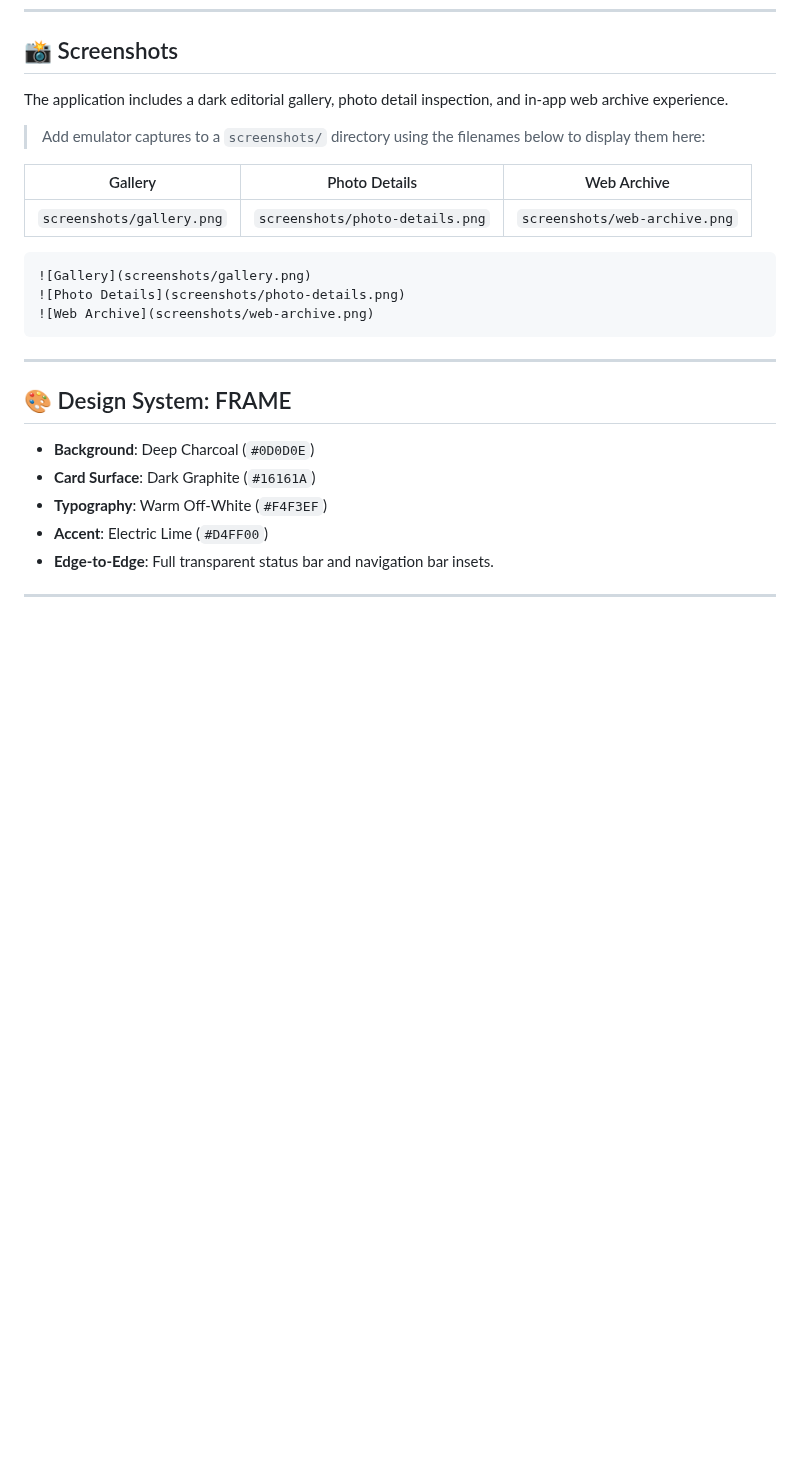
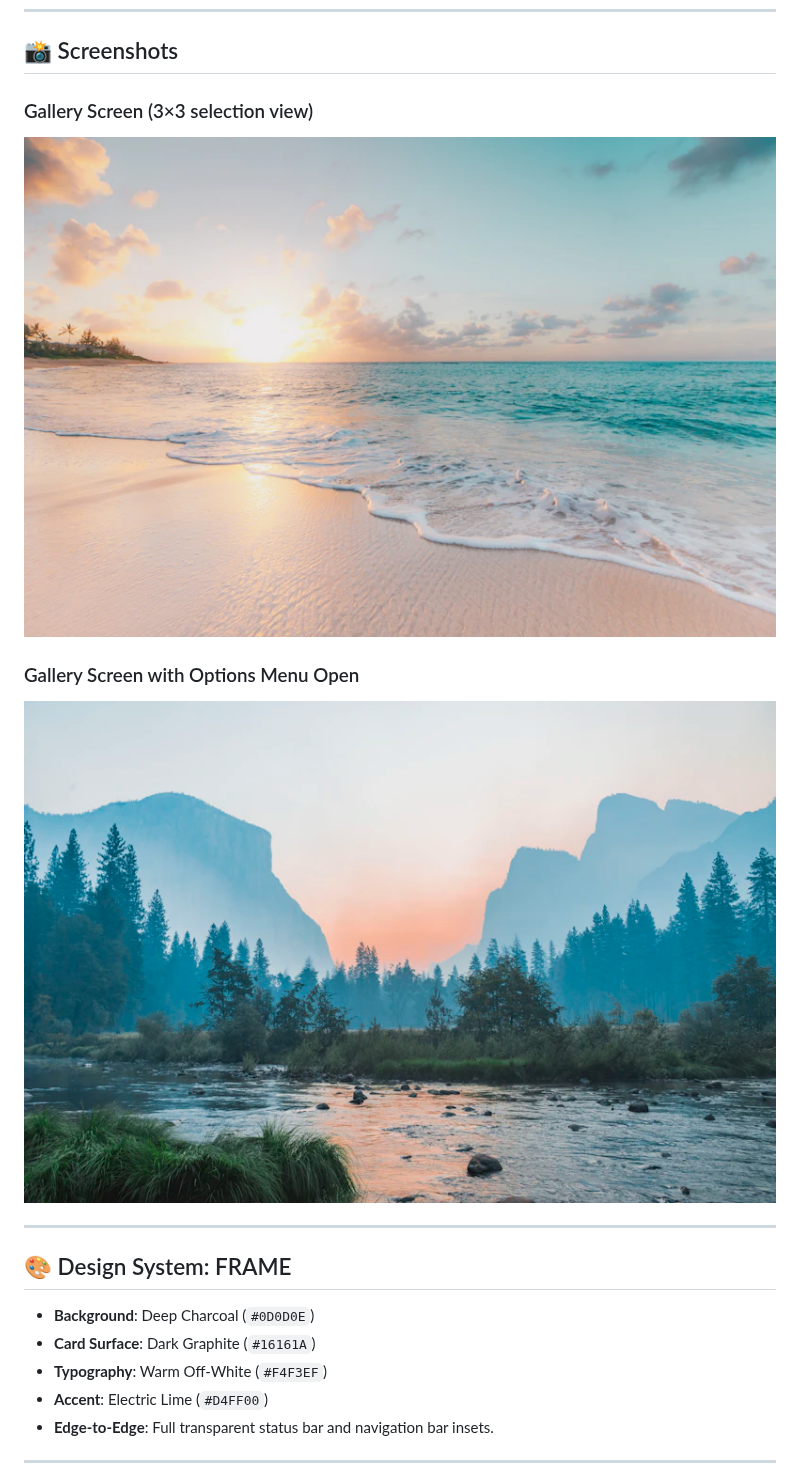
Before and after one commit to Santhosh1008a/exp8-gallery, a Markdown page: README.md, the part around the change. GitHub-like rendering; pictures changed too: screenshots/gallery.png (added), screenshots/options-menu.png (added); blank space fills up the shorter version.

Commit message:
docs: replace README screenshot placeholders with real image files
Co-authored-by: Santhosh1008a <144466763+Santhosh1008a@users.noreply.github.com>

````diff
--- a/README.md
+++ b/README.md
@@ -49,19 +49,11 @@ Built using native Kotlin and Android XML, **FRAME** showcases modern 2026 dark
 
 ## 📸 Screenshots
 
-The application includes a dark editorial gallery, photo detail inspection, and in-app web archive experience.
+### Gallery Screen (3×3 selection view)
+![Gallery screen showing the selected 3x3 gallery](screenshots/gallery.png)
 
-> Add emulator captures to a `screenshots/` directory using the filenames below to display them here:
-
-| Gallery | Photo Details | Web Archive |
-|---|---|---|
-| `screenshots/gallery.png` | `screenshots/photo-details.png` | `screenshots/web-archive.png` |
-
-```markdown
-![Gallery](screenshots/gallery.png)
-![Photo Details](screenshots/photo-details.png)
-![Web Archive](screenshots/web-archive.png)
-```
+### Gallery Screen with Options Menu Open
+![Gallery screen with the options menu open](screenshots/options-menu.png)
 
 ---
 
````
